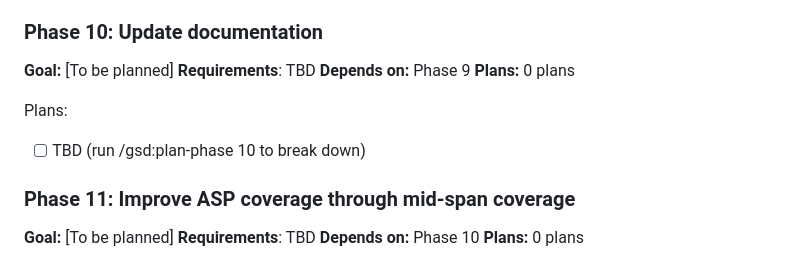
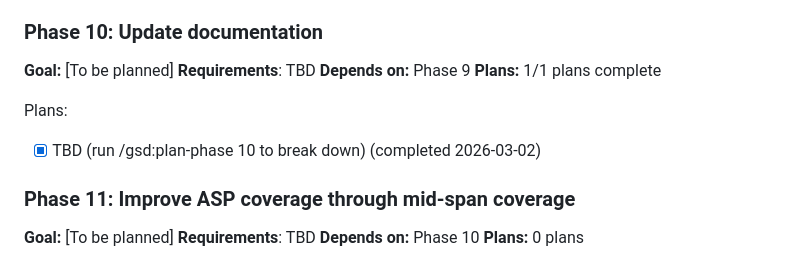
Before and after one commit to Pascal-ZeGerman/GPS2ASP-Resolver, a Markdown page: .planning/ROADMAP.md, the part around the change. Rendered like a GitHub page.

```diff
--- a/.planning/ROADMAP.md
+++ b/.planning/ROADMAP.md
@@ -100,10 +100,10 @@ Plans:
 **Goal:** [To be planned]
 **Requirements**: TBD
 **Depends on:** Phase 9
-**Plans:** 0 plans
+**Plans:** 1/1 plans complete
 
 Plans:
-- [ ] TBD (run /gsd:plan-phase 10 to break down)
+- [x] TBD (run /gsd:plan-phase 10 to break down) (completed 2026-03-02)
 
 ### Phase 11: Improve ASP coverage through mid-span coverage
 
```
Also changed, not shown: .planning/STATE.md (+4 -4 lines), 1 other file.
